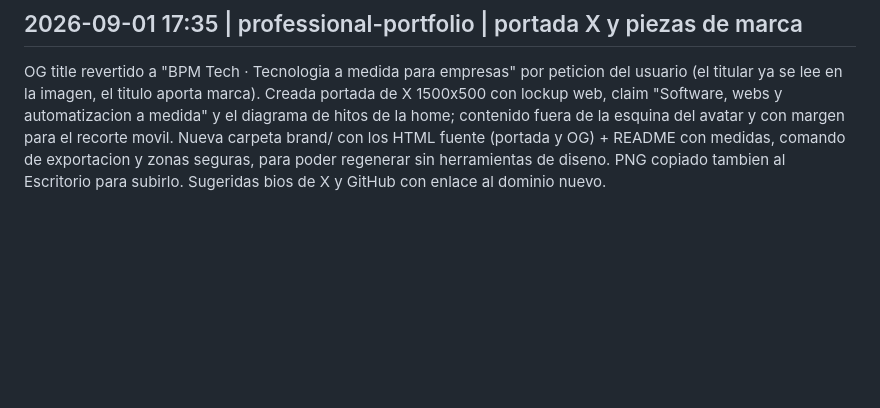
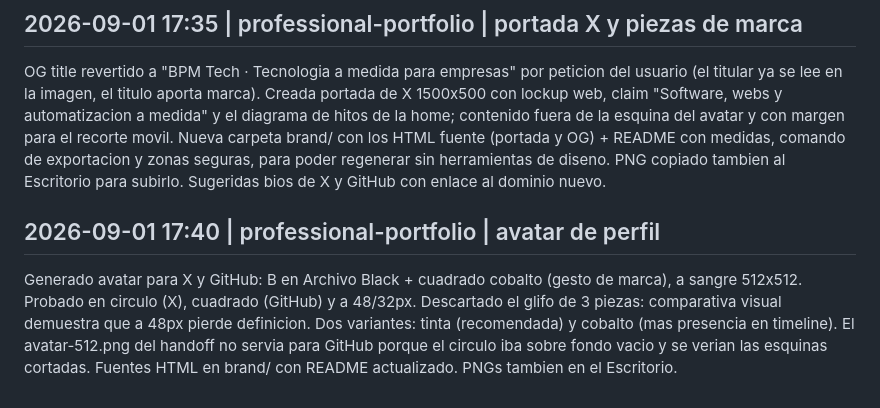
Before and after one commit to albope/professional-portfolio, a Markdown page: .claude/diario/2026-09.diario.md, the part around the change. Rendered like a GitHub page; blank space fills up the shorter version.

Commit message:
Diario: avatar de perfil

```diff
--- a/.claude/diario/2026-09.diario.md
+++ b/.claude/diario/2026-09.diario.md
@@ -10,3 +10,6 @@ APRENDIZAJE IMPORTANTE (ya estaba en contexto y volvi a tropezar): Edge headless
 
 ## 2026-09-01 17:35 | professional-portfolio | portada X y piezas de marca
 OG title revertido a "BPM Tech · Tecnologia a medida para empresas" por peticion del usuario (el titular ya se lee en la imagen, el titulo aporta marca). Creada portada de X 1500x500 con lockup web, claim "Software, webs y automatizacion a medida" y el diagrama de hitos de la home; contenido fuera de la esquina del avatar y con margen para el recorte movil. Nueva carpeta brand/ con los HTML fuente (portada y OG) + README con medidas, comando de exportacion y zonas seguras, para poder regenerar sin herramientas de diseno. PNG copiado tambien al Escritorio para subirlo. Sugeridas bios de X y GitHub con enlace al dominio nuevo.
+
+## 2026-09-01 17:40 | professional-portfolio | avatar de perfil
+Generado avatar para X y GitHub: B en Archivo Black + cuadrado cobalto (gesto de marca), a sangre 512x512. Probado en circulo (X), cuadrado (GitHub) y a 48/32px. Descartado el glifo de 3 piezas: comparativa visual demuestra que a 48px pierde definicion. Dos variantes: tinta (recomendada) y cobalto (mas presencia en timeline). El avatar-512.png del handoff no servia para GitHub porque el circulo iba sobre fondo vacio y se verian las esquinas cortadas. Fuentes HTML en brand/ con README actualizado. PNGs tambien en el Escritorio.
```
